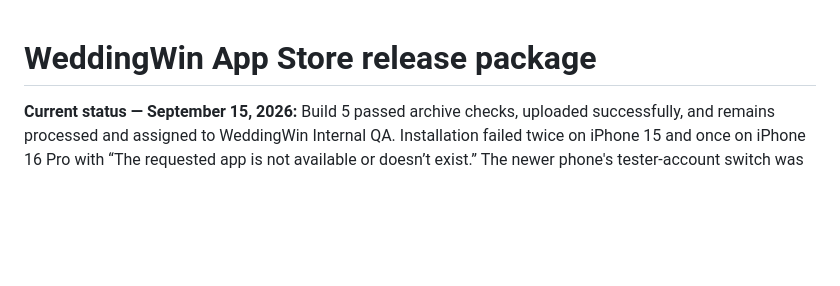
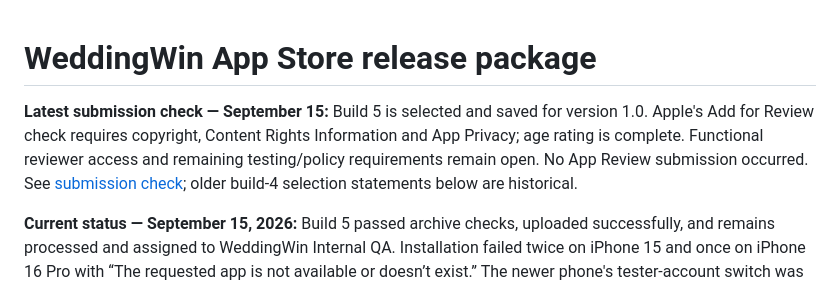
Before and after one commit to djshaneb/AppWeddingWin.ca, a Markdown page: docs/app-store/README.md, the part around the change. GitHub-like rendering; blank space fills up the shorter version.

Commit message:
Record build 5 selection and Apple submission requirements

```diff
--- a/docs/app-store/README.md
+++ b/docs/app-store/README.md
@@ -1,4 +1,6 @@
 # WeddingWin App Store release package
+
+**Latest submission check — September 15:** Build 5 is selected and saved for version 1.0. Apple's Add for Review check requires copyright, Content Rights Information and App Privacy; age rating is complete. Functional reviewer access and remaining testing/policy requirements remain open. No App Review submission occurred. See [submission check](SUBMISSION_CHECK_2026-09-15.md); older build-4 selection statements below are historical.
 
 **Current status — September 15, 2026:** Build 5 passed archive checks, uploaded successfully, and remains processed and assigned to WeddingWin Internal QA. Installation failed twice on iPhone 15 and once on iPhone 16 Pro with “The requested app is not available or doesn’t exist.” The newer phone's tester-account switch was verified with iCloud unchanged; development build 3 remains installed. Build 5 is installed on neither phone, so no build 5 iPhone functional tests have run.
 
```
Also changed, not shown: docs/app-store/RELEASE_READINESS.md (+2 -0 lines), docs/app-store/SUBMISSION_CHECK_2026-09-15.md (added, +25 -0 lines).
